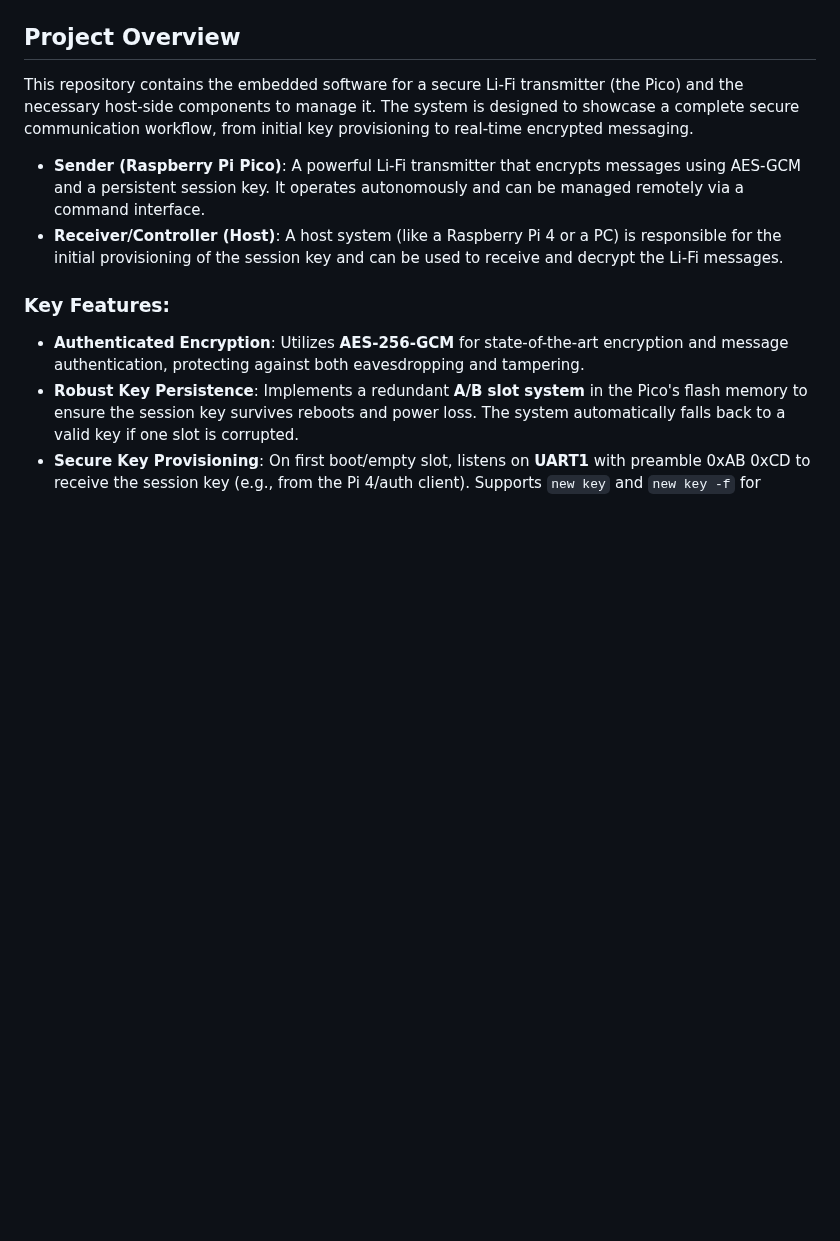
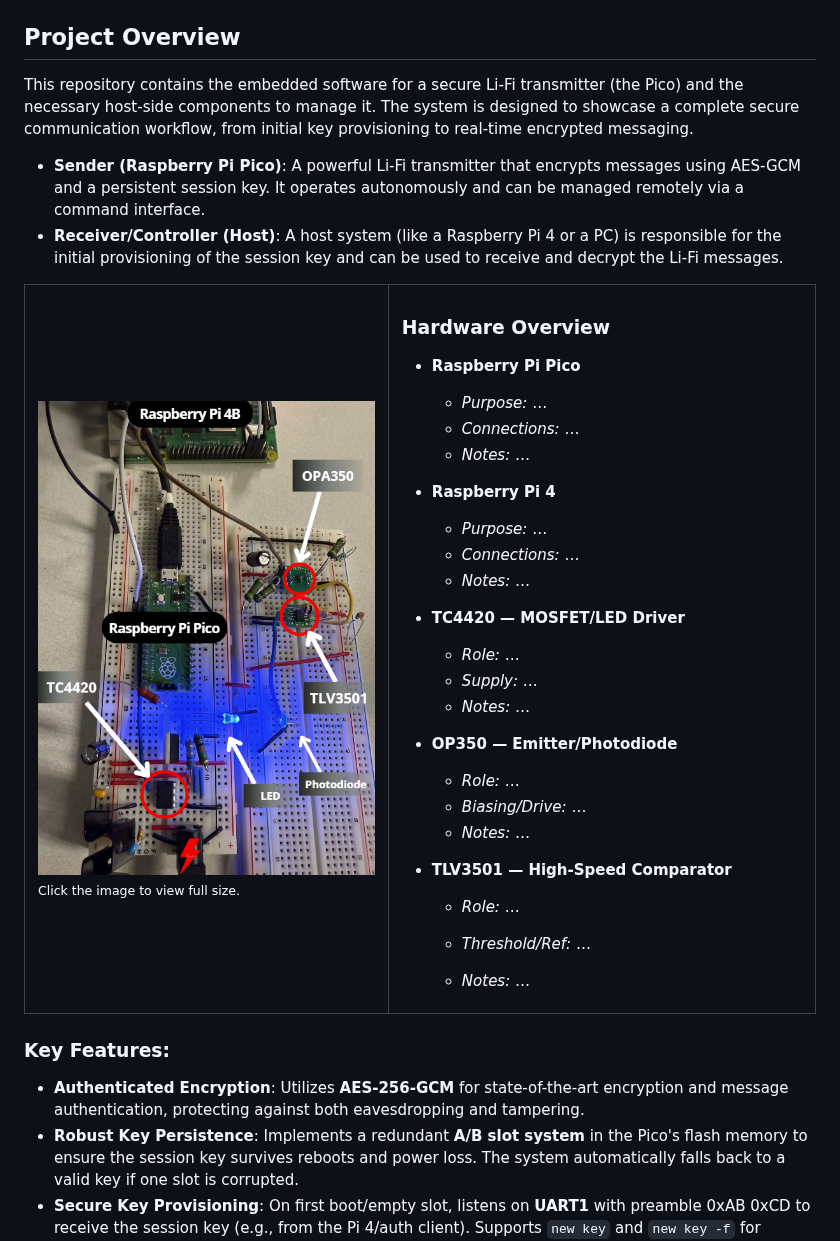
Before and after one commit to iotauth/sst-c-api, a Markdown page: embedded/README.md, the part around the change. Drawn GitHub-style; pictures changed too: embedded/img/physical_lifi.png (added); blank space fills up the shorter version.

Commit message:
update readme with rough draft image of physical lifi connections labeled

```diff
--- a/embedded/README.md
+++ b/embedded/README.md
@@ -10,6 +10,49 @@ This repository contains the embedded software for a secure Li-Fi transmitter (t
 
 -   **Sender (Raspberry Pi Pico)**: A powerful Li-Fi transmitter that encrypts messages using AES-GCM and a persistent session key. It operates autonomously and can be managed remotely via a command interface.
 -   **Receiver/Controller (Host)**: A host system (like a Raspberry Pi 4 or a PC) is responsible for the initial provisioning of the session key and can be used to receive and decrypt the Li-Fi messages.
+
+<!-- Hardware Overview -->
+<table>
+  <tr>
+    <td width="46%" valign="top">
+      <a href="./img/physical_lifi.png">
+        <img src="./img/physical_lifi.png" alt="LiFi physical setup" width="100%" />
+      </a>
+      <sub>Click the image to view full size.</sub>
+    </td>
+    <td width="54%" valign="top">
+
+### Hardware Overview
+
+- **Raspberry Pi Pico**
+  - _Purpose:_ …
+  - _Connections:_ …
+  - _Notes:_ …
+
+- **Raspberry Pi 4**
+  - _Purpose:_ …
+  - _Connections:_ …
+  - _Notes:_ …
+
+- **TC4420 — MOSFET/LED Driver**
+  - _Role:_ …
+  - _Supply:_ …
+  - _Notes:_ …
+
+- **OP350 — Emitter/Photodiode**
+  - _Role:_ …
+  - _Biasing/Drive:_ …
+  - _Notes:_ …
+
+- **TLV3501 — High-Speed Comparator**
+  - _Role:_ …
+  - _Threshold/Ref:_ …
+  - _Notes:_ …
+
+    </td>
+  </tr>
+</table>
+
 
 ### Key Features:
 
```
